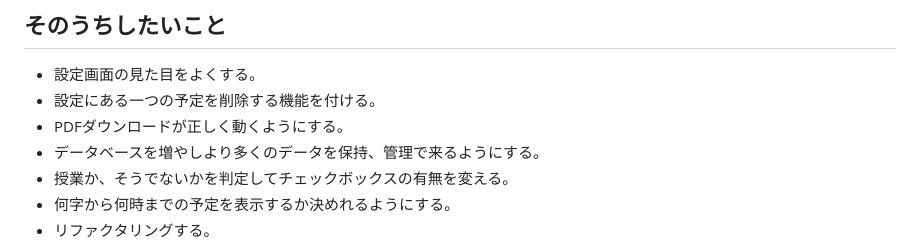
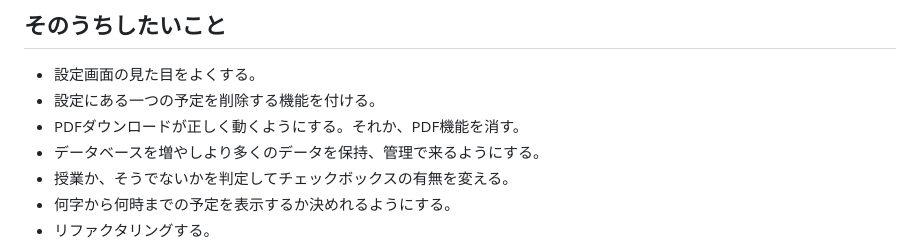
Before and after one commit to Kensuke-K41/scheduleApp, a Markdown page: README.md, the part around the change. GitHub-like rendering.

```diff
--- a/README.md
+++ b/README.md
@@ -121,7 +121,7 @@ timeIdは、whenとstartTimeを組み合わせることで一意に決定され
 ## そのうちしたいこと
 - 設定画面の見た目をよくする。
 - 設定にある一つの予定を削除する機能を付ける。
-- PDFダウンロードが正しく動くようにする。
+- PDFダウンロードが正しく動くようにする。それか、PDF機能を消す。
 - データベースを増やしより多くのデータを保持、管理で来るようにする。
 - 授業か、そうでないかを判定してチェックボックスの有無を変える。
 - 何字から何時までの予定を表示するか決めれるようにする。
```
